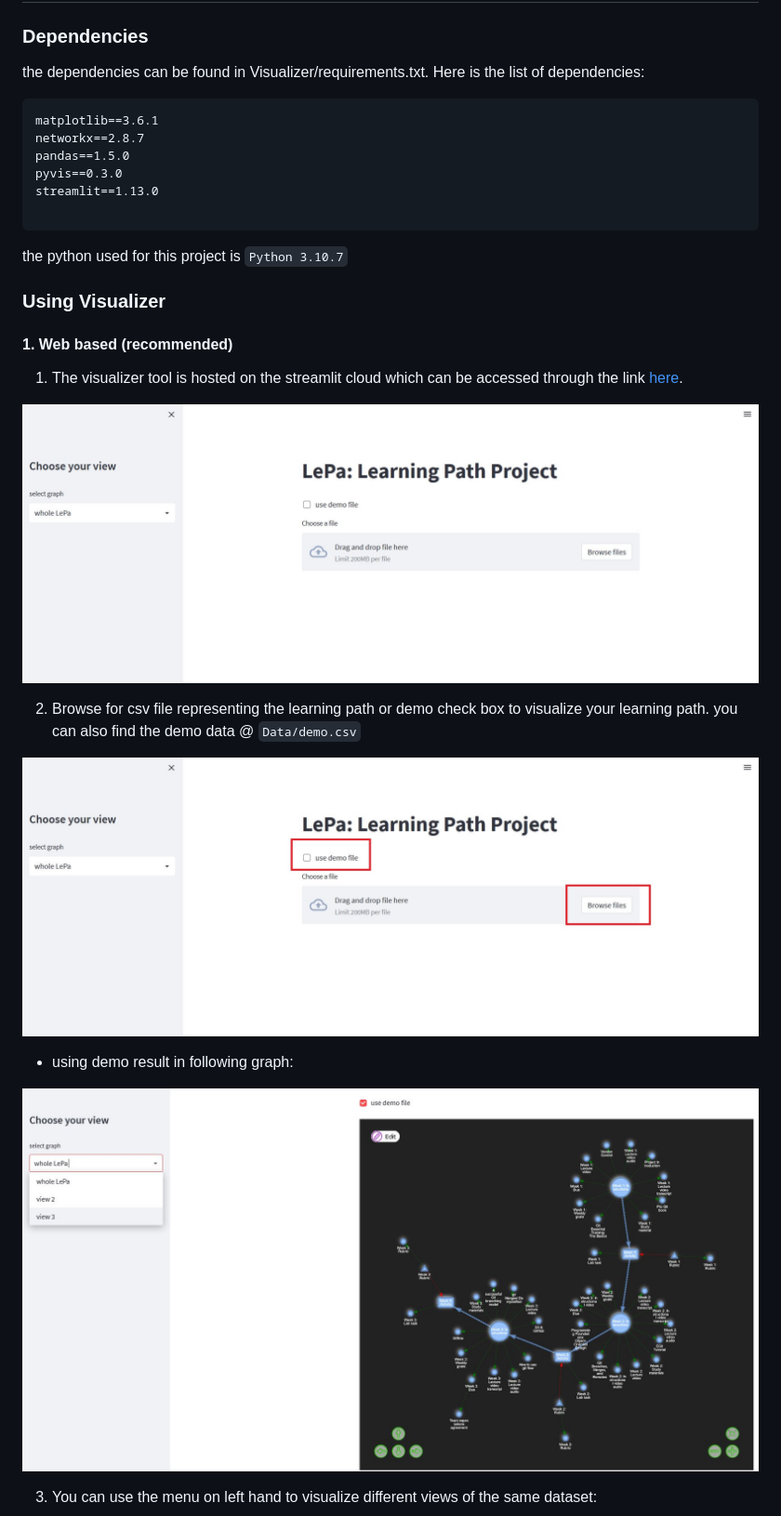
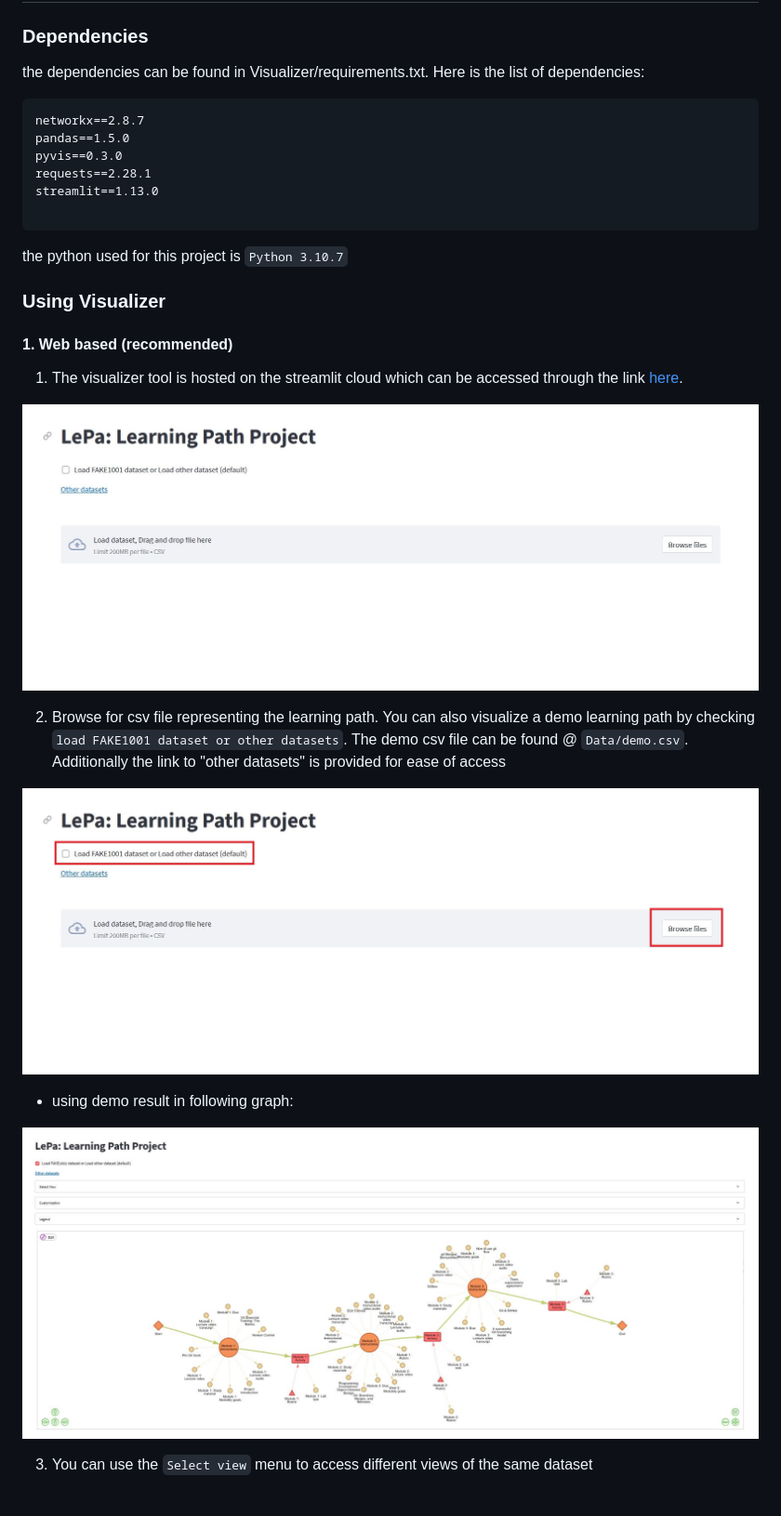
Before and after one commit to LePa-YU/Visualizer, a Markdown page: README.md, the part around the change printed below. Shown: that part at 93% size. GitHub-like rendering; pictures changed too: images/appDemo1.JPG, images/appDemo2.jpg, images/appDemo3.jpg.

````diff
--- a/README.md
+++ b/README.md
@@ -8,10 +8,10 @@ web based tool created using python and streamlit library to visualize the AIR m
 ### Dependencies
 the dependencies can be found in Visualizer/requirements.txt. Here is the list of dependencies:
 ```
-matplotlib==3.6.1
 networkx==2.8.7
 pandas==1.5.0
 pyvis==0.3.0
+requests==2.28.1
 streamlit==1.13.0
 
 ```
@@ -24,7 +24,7 @@ the python used for this project is `Python 3.10.7`
 
 ![visualizer on streamlit cloud](https://github.com/LePa-YU/Visualizer/blob/main/images/appDemo1.JPG)
 
-2. Browse for csv file representing the learning path or demo check box to visualize your learning path. you can also find the demo data @ `Data/demo.csv`
+2. Browse for csv file representing the learning path. You can also visualize a demo learning path by checking `load FAKE1001 dataset or other datasets`. The demo csv file can be found @ `Data/demo.csv`. Additionally the link to "other datasets" is provided for ease of access
 
 ![visualizer on streamlit cloud](https://github.com/LePa-YU/Visualizer/blob/main/images/appDemo2.jpg)
 
@@ -32,6 +32,6 @@ the python used for this project is `Python 3.10.7`
 
 ![visualizer demo on streamlit cloud](https://github.com/LePa-YU/Visualizer/blob/main/images/appDemo3.jpg)
 
-3. You can use the menu on left hand to visualize different views of the same dataset:
+3. You can use the `Select view` menu to access different views of the same dataset
 
 ![visualizer on streamlit cloud](https://github.com/LePa-YU/Visualizer/blob/main/images/appDemo4.jpg)
````
Also changed, not shown: other parts of README.md (+3 -0 lines), images/appDemo4.jpg.
